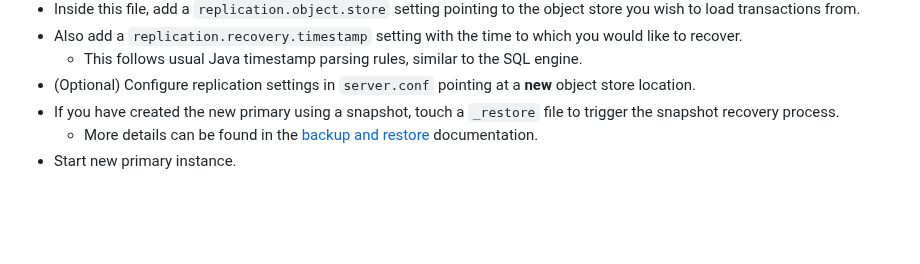
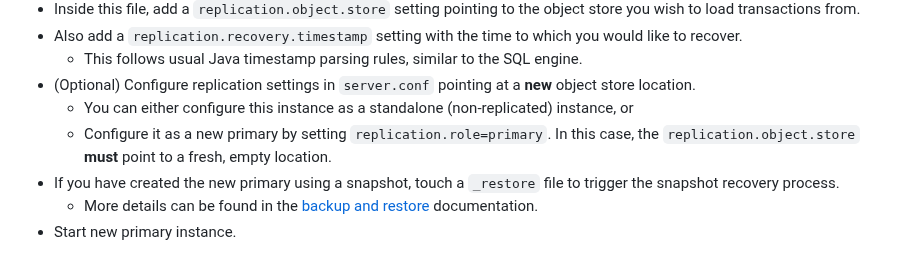
Before and after one commit to questdb/documentation, a Markdown page: documentation/operations/replication.md, the part around the change. Rendered like a GitHub page; blank space fills up the shorter version.

Commit message:
adam feedback 2

```diff
--- a/documentation/operations/replication.md
+++ b/documentation/operations/replication.md
@@ -453,6 +453,8 @@ transactions (though replicating a corrupt transaction has never been observed).
 - Also add a `replication.recovery.timestamp` setting with the time to which you would like to recover.
     - This follows usual Java timestamp parsing rules, similar to the SQL engine.
 - (Optional) Configure replication settings in `server.conf` pointing at a **new** object store location.
+  - You can either configure this instance as a standalone (non-replicated) instance, or
+  - Configure it as a new primary by setting `replication.role=primary`. In this case, the `replication.object.store` **must** point to a fresh, empty location.
 - If you have created the new primary using a snapshot, touch a `_restore` file to trigger the snapshot recovery process.
     - More details can be found in the [backup and restore](/documentation/operations/backup.md) documentation.
 - Start new primary instance.
```
